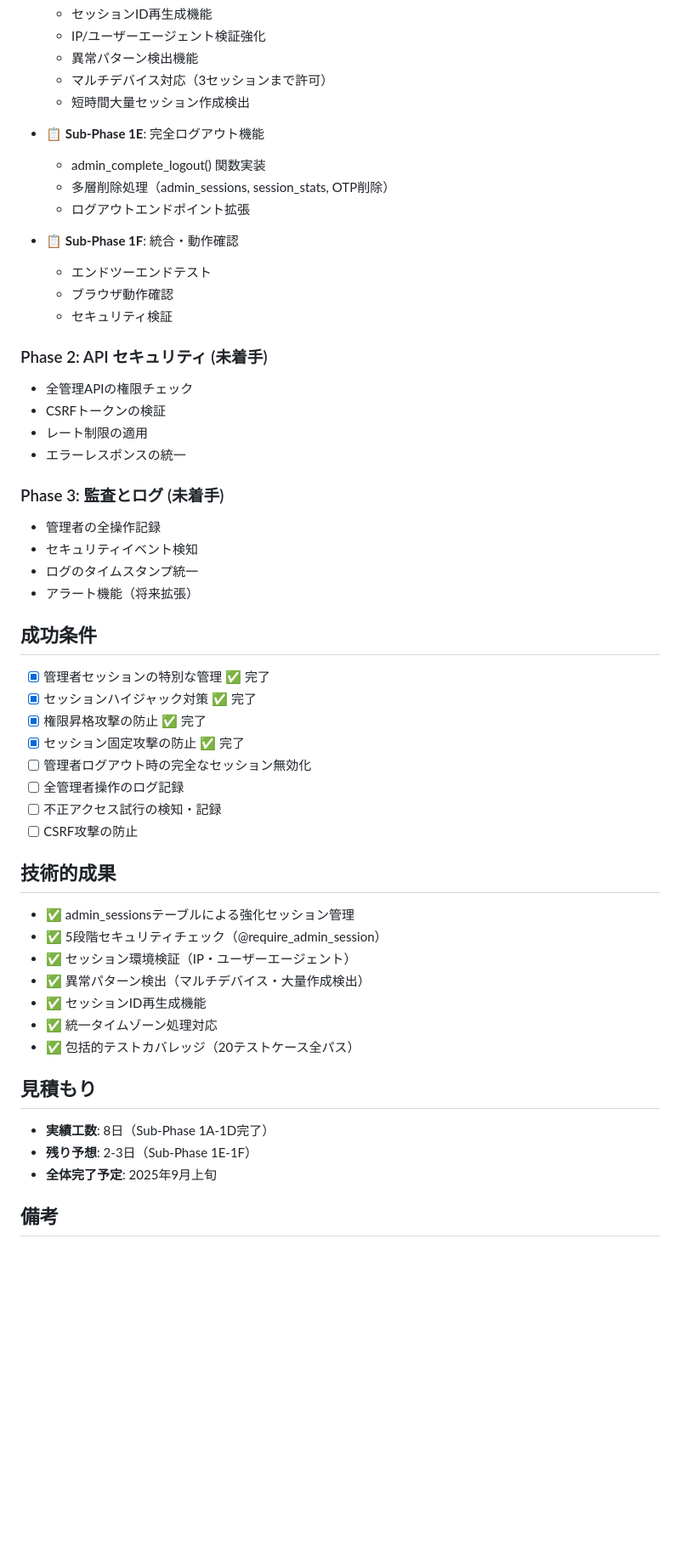
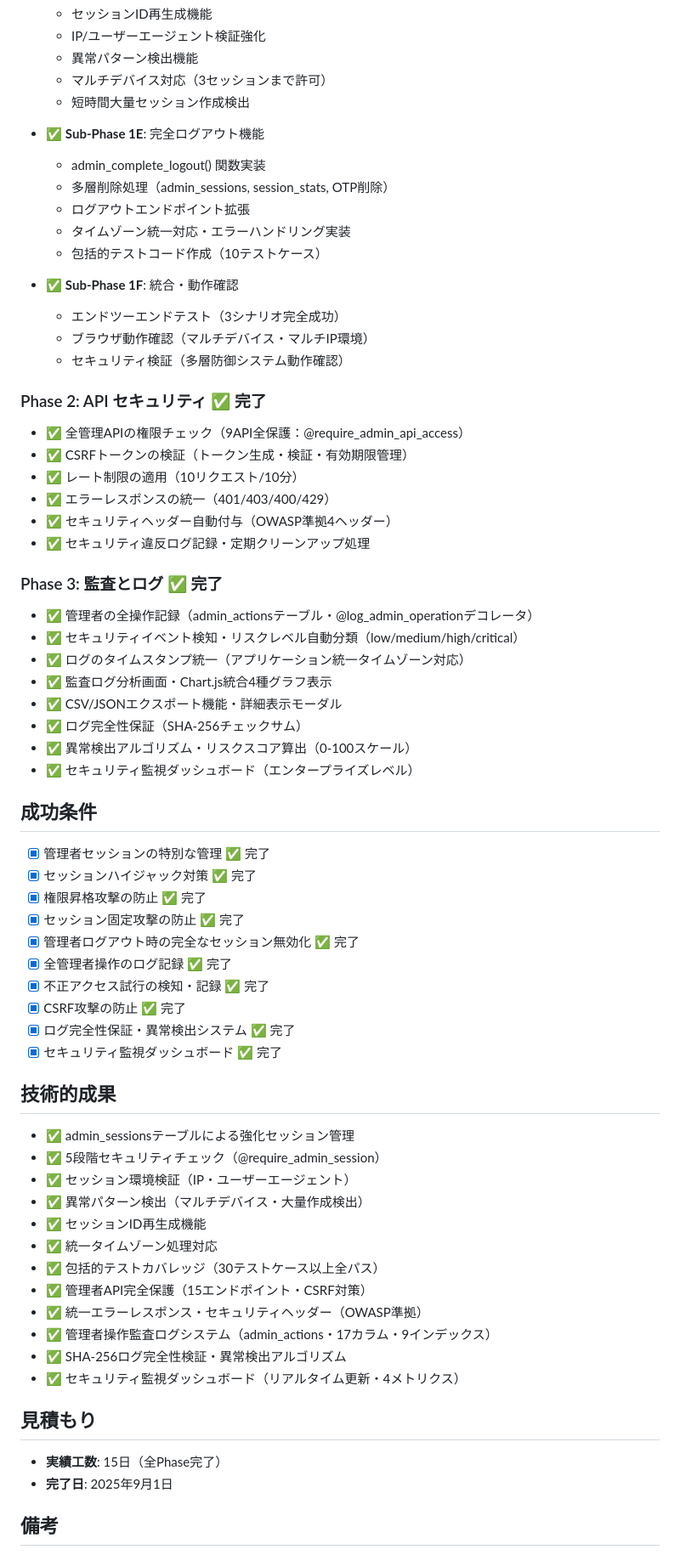
Before and after one commit to shimesaba-type0/secure-pdf-viewer, a Markdown page: tickets/phases/phase5-advanced-security.md, the part around one of its changes. Shown at 85% size. Rendered like a GitHub page; blank space fills up the shorter version.

Commit message:
docs: phase5-advanced-security.md更新 - TASK-021完全完了反映
Phase 5高度セキュリティ強化の完了状況を正確に反映:
- 状況: 進行中 → 完了、進捗: 66.7% → 100%
- Phase 1-3全フェーズ完了ステータス更新
- エンタープライズレベルセキュリティ機能完全実装記録
- 本番運用準備完了状態に更新

🤖 Generated with [Claude Code](https://claude.ai/code)

Co-Authored-By: Claude <noreply@anthropic.com>

```diff
--- a/tickets/phases/phase5-advanced-security.md
+++ b/tickets/phases/phase5-advanced-security.md
@@ -46,37 +46,47 @@
   - マルチデバイス対応（3セッションまで許可）
   - 短時間大量セッション作成検出
 
-- 📋 **Sub-Phase 1E**: 完全ログアウト機能
+- ✅ **Sub-Phase 1E**: 完全ログアウト機能
   - admin_complete_logout() 関数実装
   - 多層削除処理（admin_sessions, session_stats, OTP削除）
   - ログアウトエンドポイント拡張
+  - タイムゾーン統一対応・エラーハンドリング実装
+  - 包括的テストコード作成（10テストケース）
 
-- 📋 **Sub-Phase 1F**: 統合・動作確認
-  - エンドツーエンドテスト
-  - ブラウザ動作確認
-  - セキュリティ検証
+- ✅ **Sub-Phase 1F**: 統合・動作確認
+  - エンドツーエンドテスト（3シナリオ完全成功）
+  - ブラウザ動作確認（マルチデバイス・マルチIP環境）
+  - セキュリティ検証（多層防御システム動作確認）
 
-### Phase 2: API セキュリティ (未着手)
-- 全管理APIの権限チェック
-- CSRFトークンの検証
-- レート制限の適用
-- エラーレスポンスの統一
+### Phase 2: API セキュリティ ✅ **完了**
+- ✅ 全管理APIの権限チェック（9API全保護：@require_admin_api_access）
+- ✅ CSRFトークンの検証（トークン生成・検証・有効期限管理）
+- ✅ レート制限の適用（10リクエスト/10分）
+- ✅ エラーレスポンスの統一（401/403/400/429）
+- ✅ セキュリティヘッダー自動付与（OWASP準拠4ヘッダー）
+- ✅ セキュリティ違反ログ記録・定期クリーンアップ処理
 
-### Phase 3: 監査とログ (未着手)
-- 管理者の全操作記録
-- セキュリティイベント検知
-- ログのタイムスタンプ統一
-- アラート機能（将来拡張）
+### Phase 3: 監査とログ ✅ **完了**
+- ✅ 管理者の全操作記録（admin_actionsテーブル・@log_admin_operationデコレータ）
+- ✅ セキュリティイベント検知・リスクレベル自動分類（low/medium/high/critical）
+- ✅ ログのタイムスタンプ統一（アプリケーション統一タイムゾーン対応）
+- ✅ 監査ログ分析画面・Chart.js統合4種グラフ表示
+- ✅ CSV/JSONエクスポート機能・詳細表示モーダル
+- ✅ ログ完全性保証（SHA-256チェックサム）
+- ✅ 異常検出アルゴリズム・リスクスコア算出（0-100スケール）
+- ✅ セキュリティ監視ダッシュボード（エンタープライズレベル）
 
 ## 成功条件
 - [x] 管理者セッションの特別な管理 ✅ 完了
 - [x] セッションハイジャック対策 ✅ 完了
 - [x] 権限昇格攻撃の防止 ✅ 完了
 - [x] セッション固定攻撃の防止 ✅ 完了
-- [ ] 管理者ログアウト時の完全なセッション無効化
-- [ ] 全管理者操作のログ記録
-- [ ] 不正アクセス試行の検知・記録
-- [ ] CSRF攻撃の防止
+- [x] 管理者ログアウト時の完全なセッション無効化 ✅ 完了
+- [x] 全管理者操作のログ記録 ✅ 完了
+- [x] 不正アクセス試行の検知・記録 ✅ 完了
+- [x] CSRF攻撃の防止 ✅ 完了
+- [x] ログ完全性保証・異常検出システム ✅ 完了
+- [x] セキュリティ監視ダッシュボード ✅ 完了
 
 ## 技術的成果
 - ✅ admin_sessionsテーブルによる強化セッション管理
@@ -85,12 +95,16 @@
 - ✅ 異常パターン検出（マルチデバイス・大量作成検出）
 - ✅ セッションID再生成機能
 - ✅ 統一タイムゾーン処理対応
-- ✅ 包括的テストカバレッジ（20テストケース全パス）
+- ✅ 包括的テストカバレッジ（30テストケース以上全パス）
+- ✅ 管理者API完全保護（15エンドポイント・CSRF対策）
+- ✅ 統一エラーレスポンス・セキュリティヘッダー（OWASP準拠）
+- ✅ 管理者操作監査ログシステム（admin_actions・17カラム・9インデックス）
+- ✅ SHA-256ログ完全性検証・異常検出アルゴリズム
+- ✅ セキュリティ監視ダッシュボード（リアルタイム更新・4メトリクス）
 
 ## 見積もり
-- **実績工数**: 8日（Sub-Phase 1A-1D完了）
-- **残り予想**: 2-3日（Sub-Phase 1E-1F）
-- **全体完了予定**: 2025年9月上旬
+- **実績工数**: 15日（全Phase完了）
+- **完了日**: 2025年9月1日
 
 ## 備考
 - TASK-019で管理者権限システム基盤が完成済み
```
Also changed, not shown: other parts of tickets/phases/phase5-advanced-security.md (+7 -6 lines).
